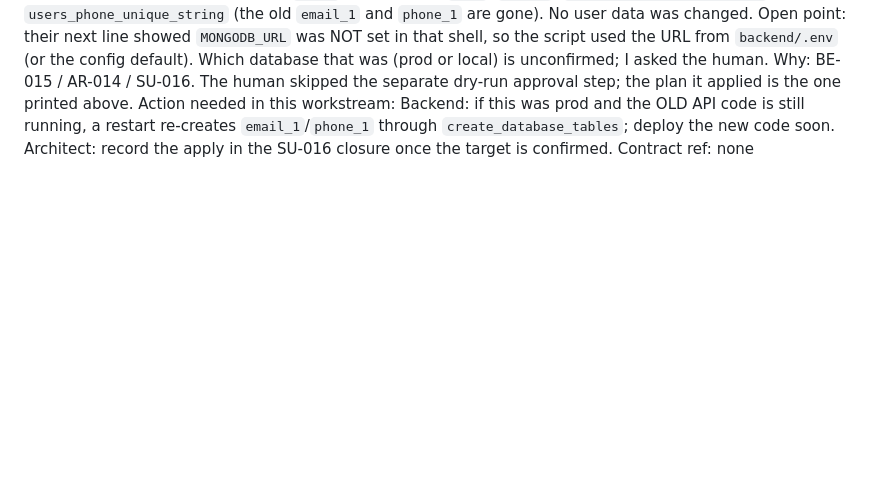
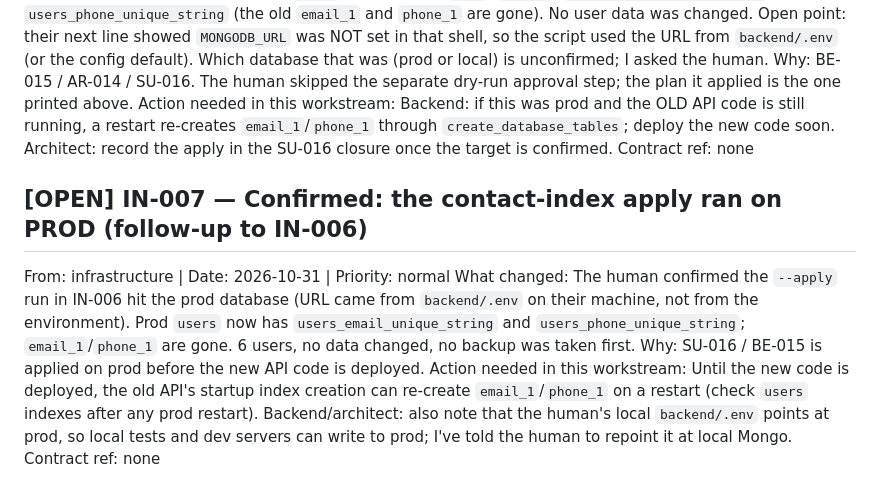
Before and after one commit to iamshubhamk/Ghar-Tak, a Markdown page: .coordination/inbox/architect.md, the part around the change. GitHub-like rendering; blank space fills up the shorter version.

Commit message:
IN-007: confirm contact-index apply ran on prod

```diff
--- a/.coordination/inbox/architect.md
+++ b/.coordination/inbox/architect.md
@@ -637,3 +637,13 @@ Why: BE-015 / AR-014 / SU-016. The human skipped the separate dry-run approval s
 Action needed in this workstream: Backend: if this was prod and the OLD API code is still running, a restart re-creates `email_1`/`phone_1` through `create_database_tables`;
 deploy the new code soon. Architect: record the apply in the SU-016 closure once the target is confirmed.
 Contract ref: none
+
+
+## [OPEN] IN-007 — Confirmed: the contact-index apply ran on PROD (follow-up to IN-006)
+From: infrastructure | Date: 2026-10-31 | Priority: normal
+What changed: The human confirmed the `--apply` run in IN-006 hit the prod database (URL came from `backend/.env` on their machine, not from the environment).
+Prod `users` now has `users_email_unique_string` and `users_phone_unique_string`; `email_1`/`phone_1` are gone. 6 users, no data changed, no backup was taken first.
+Why: SU-016 / BE-015 is applied on prod before the new API code is deployed.
+Action needed in this workstream: Until the new code is deployed, the old API's startup index creation can re-create `email_1`/`phone_1` on a restart (check `users` indexes after any prod restart).
+Backend/architect: also note that the human's local `backend/.env` points at prod, so local tests and dev servers can write to prod; I've told the human to repoint it at local Mongo.
+Contract ref: none
```
Also changed, not shown: .coordination/inbox/backend.md (+10 -0 lines).
